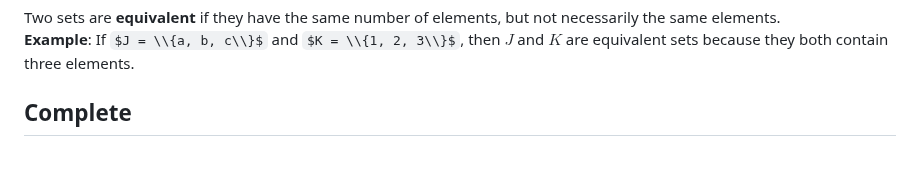
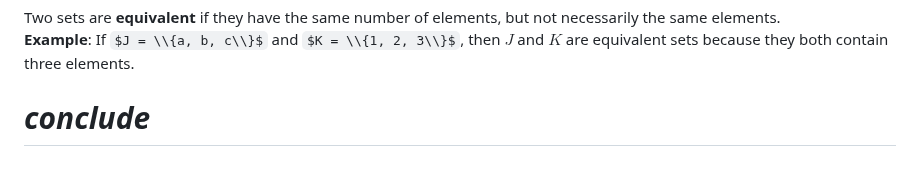
Before and after one commit to GitKaran4723/discreteStructure, a Markdown page: notes/Fundamentals of Set theory.md, the part around the change. Rendered like a GitHub page; some formulas as TeX source.

```diff
--- a/notes/Fundamentals of Set theory.md
+++ b/notes/Fundamentals of Set theory.md
@@ -167,4 +167,4 @@ Two sets are said to be **equal** if they contain exactly the same elements.
 Two sets are **equivalent** if they have the same number of elements, but not necessarily the same elements.
 **Example**: If $J = \\{a, b, c\\}$ and $K = \\{1, 2, 3\\}$, then $J$ and $K$ are equivalent sets because they both contain three elements.
 
-## Complete
+# *conclude*
```
